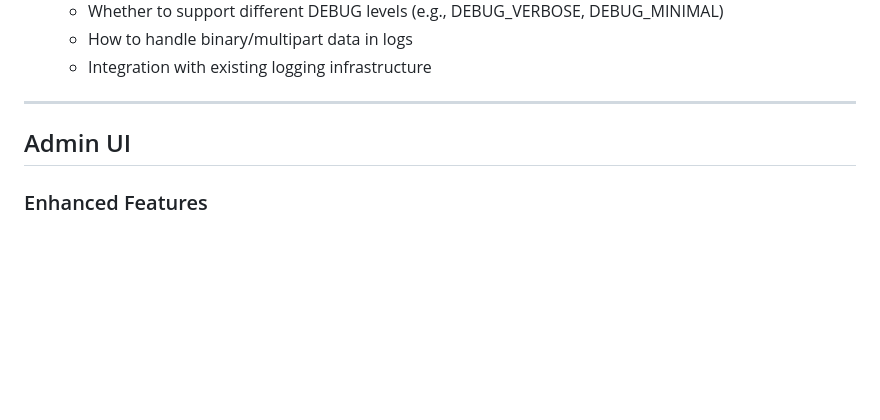
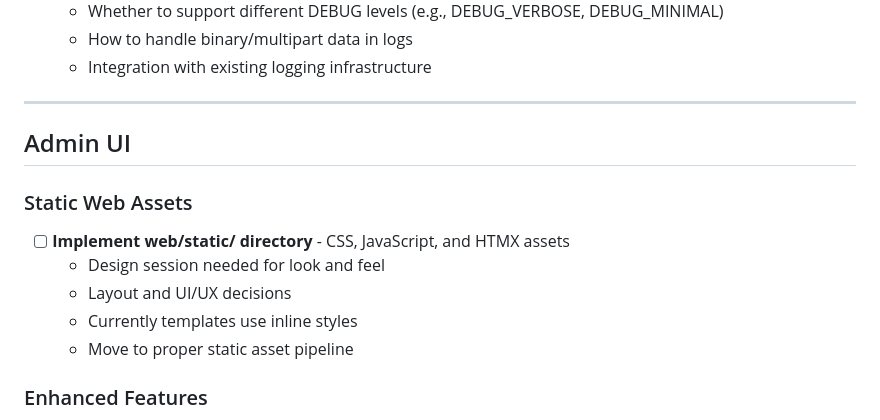
Before and after one commit to sipico/bunny-api-proxy, a Markdown page: .claude/dev/FUTURE_ENHANCEMENTS.md, the part around the change. GitHub-like rendering; blank space fills up the shorter version.

Commit message:
docs: Add web/static assets to future enhancements
The web/static/ directory is planned but not yet implemented.
Added to future enhancements with note about design session needed
for look/feel, layout, and UI/UX decisions.

```diff
--- a/.claude/dev/FUTURE_ENHANCEMENTS.md
+++ b/.claude/dev/FUTURE_ENHANCEMENTS.md
@@ -133,6 +133,14 @@ This document tracks features and improvements deferred from MVP to keep scope m
 
 ## Admin UI
 
+### Static Web Assets
+
+- [ ] **Implement web/static/ directory** - CSS, JavaScript, and HTMX assets
+  - Design session needed for look and feel
+  - Layout and UI/UX decisions
+  - Currently templates use inline styles
+  - Move to proper static asset pipeline
+
 ### Enhanced Features
 
 - [ ] **Dark mode** - Because why not
```
